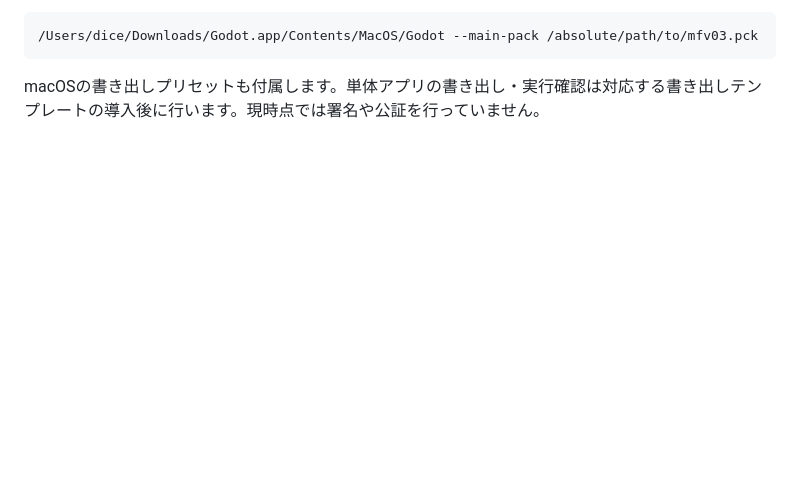
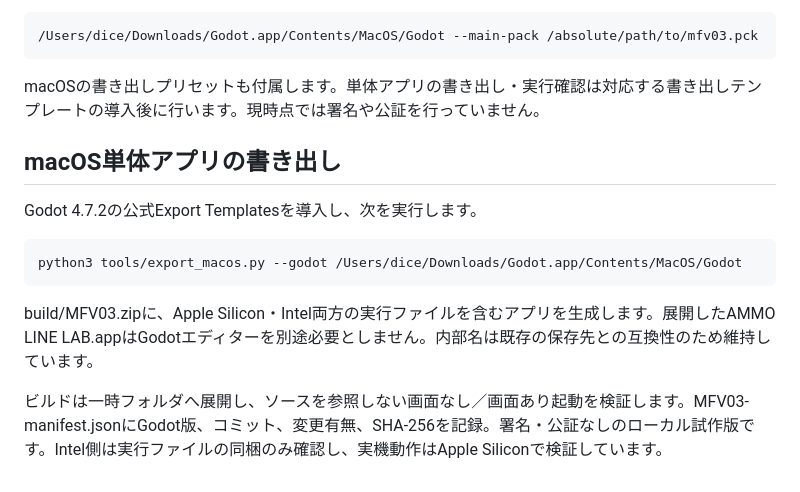
Before and after one commit to dicenull/last-supply-line, a Markdown page: README.md, the part around the change. Rendered like a GitHub page; blank space fills up the shorter version.

```diff
--- a/README.md
+++ b/README.md
@@ -133,3 +133,16 @@ python3 tools/export_pack.py --godot /Users/dice/Downloads/Godot.app/Contents/Ma
 ~~~
 
 macOSの書き出しプリセットも付属します。単体アプリの書き出し・実行確認は対応する書き出しテンプレートの導入後に行います。現時点では署名や公証を行っていません。
+
+
+## macOS単体アプリの書き出し
+
+Godot 4.7.2の公式Export Templatesを導入し、次を実行します。
+
+~~~sh
+python3 tools/export_macos.py --godot /Users/dice/Downloads/Godot.app/Contents/MacOS/Godot
+~~~
+
+build/MFV03.zipに、Apple Silicon・Intel両方の実行ファイルを含むアプリを生成します。展開したAMMO LINE LAB.appはGodotエディターを別途必要としません。内部名は既存の保存先との互換性のため維持しています。
+
+ビルドは一時フォルダへ展開し、ソースを参照しない画面なし／画面あり起動を検証します。MFV03-manifest.jsonにGodot版、コミット、変更有無、SHA-256を記録。署名・公証なしのローカル試作版です。Intel側は実行ファイルの同梱のみ確認し、実機動作はApple Siliconで検証しています。
```
Also changed, not shown: ROADMAP.md (+3 -0 lines), TESTING.md (+9 -0 lines).
